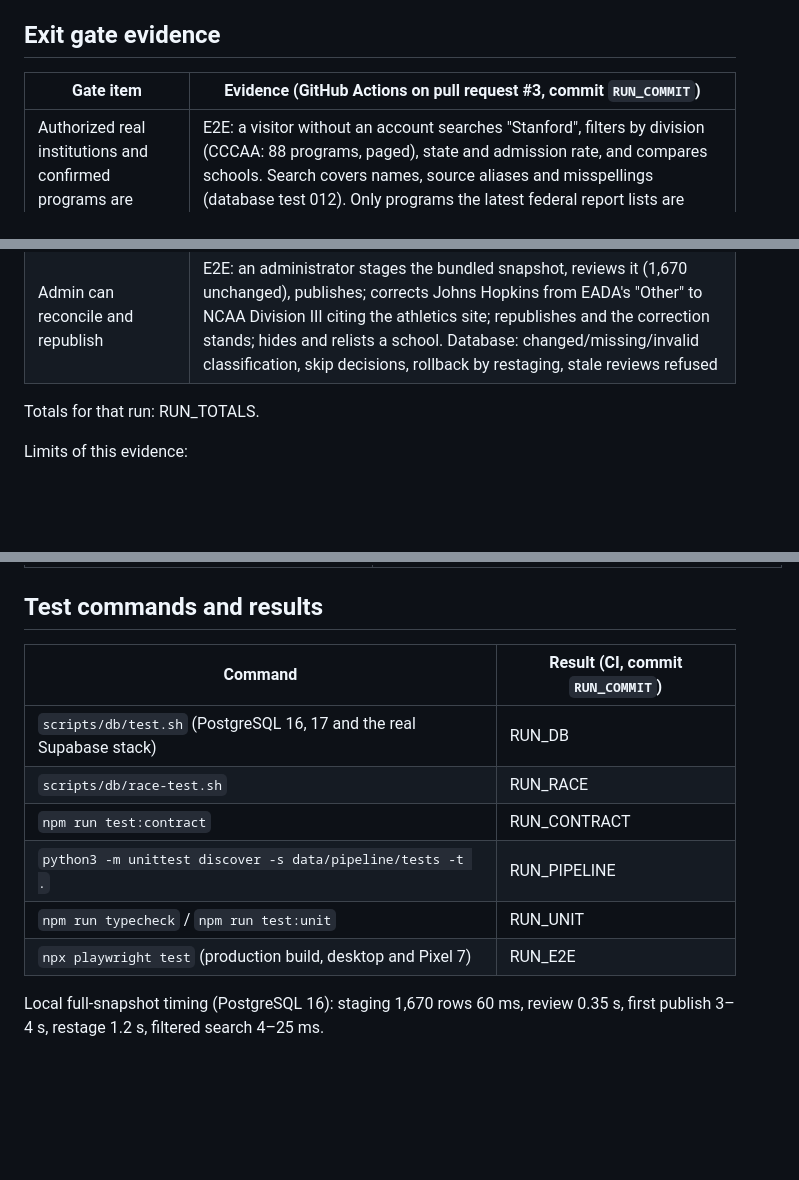
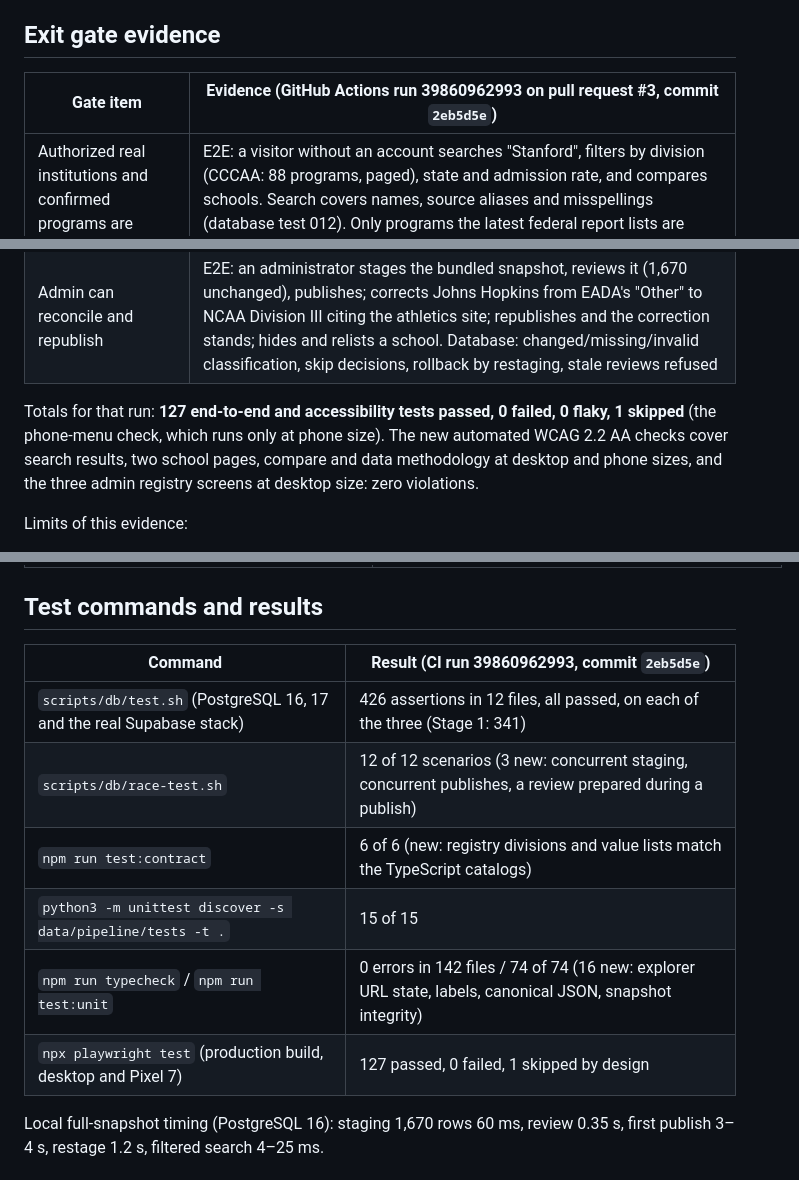
Before and after one commit to adamconcadoro-4/base-recruits, a Markdown page: docs/reports/stage-2.md, 3 parts joined by grey strips. Drawn GitHub-style; blank space fills up the shorter version.

Commit message:
Stage 2 report: CI evidence from run 39860962993
Co-Authored-By: Claude Opus 5.5 <noreply@anthropic.com>
Claude-Session: https://claude.ai/code/session_01CUpew5UoXM1KxQyHd6pvAu

```diff
--- a/docs/reports/stage-2.md
+++ b/docs/reports/stage-2.md
@@ -23,14 +23,14 @@ run and is now guarded by a database test.
 
 ## Exit gate evidence
 
-| Gate item | Evidence (GitHub Actions on pull request #3, commit `RUN_COMMIT`) |
+| Gate item | Evidence (GitHub Actions run 39860962993 on pull request #3, commit `2eb5d5e`) |
 | --- | --- |
 | Authorized real institutions and confirmed programs are searchable | E2E: a visitor without an account searches "Stanford", filters by division (CCCAA: 88 programs, paged), state and admission rate, and compares schools. Search covers names, source aliases and misspellings (database test 012). Only programs the latest federal report lists are searchable |
 | Source-backed fields display correctly | E2E: Stanford's page shows NCAA Division I with "Federal report" verification, 3.6% admission rate and SAT Math 770–800 labelled Fall 2024, $92,892 cost of attendance labelled 2025–26, and EADA_2024-2025.zip with its retrieval date. Values match the snapshot exactly (database test 012 checks the stored values) |
 | Missing data handled honestly | E2E: Long Beach City College shows "Not reported" admissions and no percentages; GPA reads "Not reported in federal data" everywhere; filters on a figure say which schools they leave out. Database: missing sections are null, never zero; coverage reports GPA 0 |
 | Admin can reconcile and republish | E2E: an administrator stages the bundled snapshot, reviews it (1,670 unchanged), publishes; corrects Johns Hopkins from EADA's "Other" to NCAA Division III citing the athletics site; republishes and the correction stands; hides and relists a school. Database: changed/missing/invalid classification, skip decisions, rollback by restaging, stale reviews refused |
 
-Totals for that run: RUN_TOTALS.
+Totals for that run: **127 end-to-end and accessibility tests passed, 0 failed, 0 flaky, 1 skipped** (the phone-menu check, which runs only at phone size). The new automated WCAG 2.2 AA checks cover search results, two school pages, compare and data methodology at desktop and phone sizes, and the three admin registry screens at desktop size: zero violations.
 
 Limits of this evidence:
 
@@ -102,14 +102,14 @@ version-pinned but not hash-pinned.
 
 ## Test commands and results
 
-| Command | Result (CI, commit `RUN_COMMIT`) |
+| Command | Result (CI run 39860962993, commit `2eb5d5e`) |
 | --- | --- |
-| `scripts/db/test.sh` (PostgreSQL 16, 17 and the real Supabase stack) | RUN_DB |
-| `scripts/db/race-test.sh` | RUN_RACE |
-| `npm run test:contract` | RUN_CONTRACT |
-| `python3 -m unittest discover -s data/pipeline/tests -t .` | RUN_PIPELINE |
-| `npm run typecheck` / `npm run test:unit` | RUN_UNIT |
-| `npx playwright test` (production build, desktop and Pixel 7) | RUN_E2E |
+| `scripts/db/test.sh` (PostgreSQL 16, 17 and the real Supabase stack) | 426 assertions in 12 files, all passed, on each of the three (Stage 1: 341) |
+| `scripts/db/race-test.sh` | 12 of 12 scenarios (3 new: concurrent staging, concurrent publishes, a review prepared during a publish) |
+| `npm run test:contract` | 6 of 6 (new: registry divisions and value lists match the TypeScript catalogs) |
+| `python3 -m unittest discover -s data/pipeline/tests -t .` | 15 of 15 |
+| `npm run typecheck` / `npm run test:unit` | 0 errors in 142 files / 74 of 74 (16 new: explorer URL state, labels, canonical JSON, snapshot integrity) |
+| `npx playwright test` (production build, desktop and Pixel 7) | 127 passed, 0 failed, 1 skipped by design |
 
 Local full-snapshot timing (PostgreSQL 16): staging 1,670 rows 60 ms, review 0.35 s, first publish 3–4 s, restage 1.2 s,
 filtered search 4–25 ms.
```
